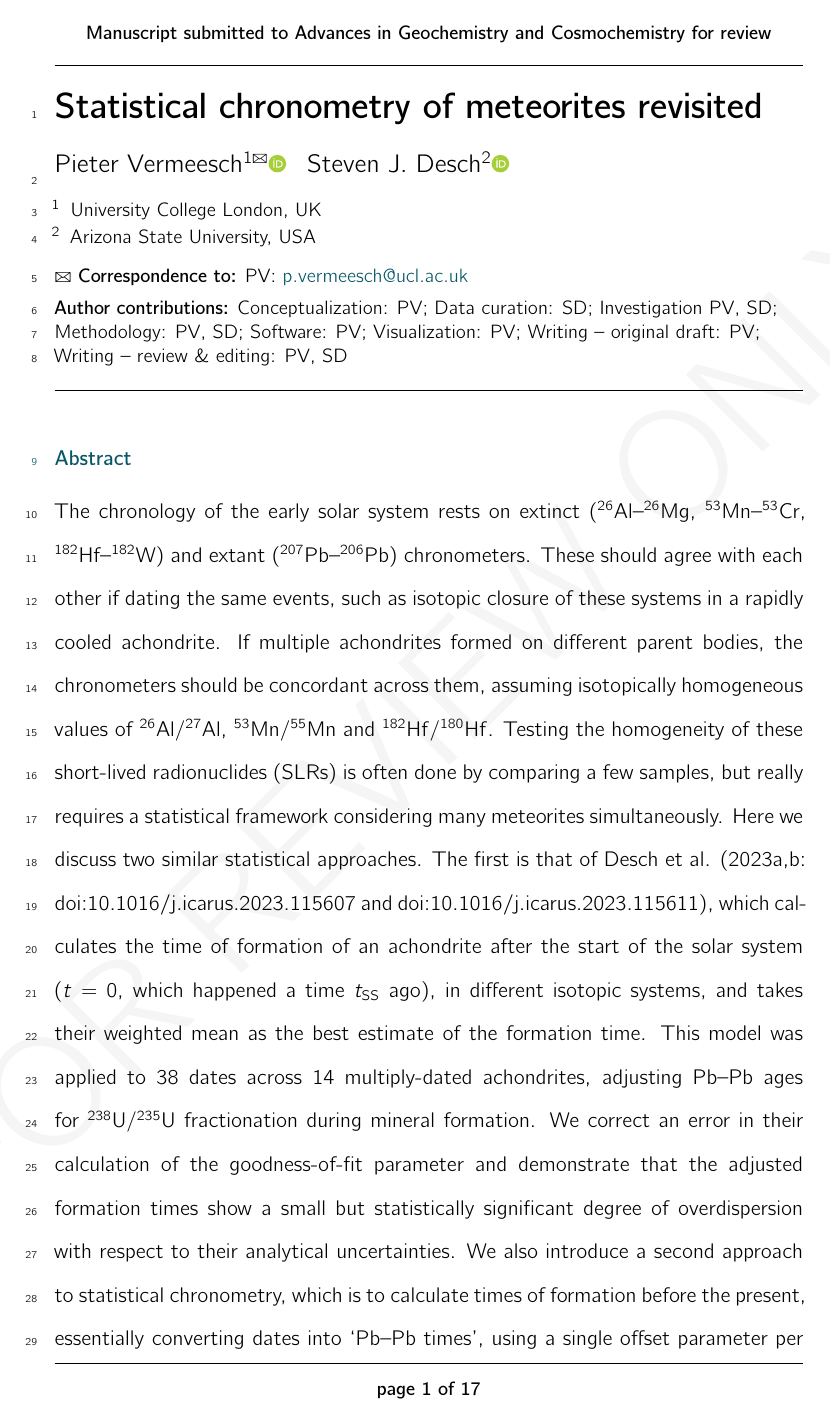
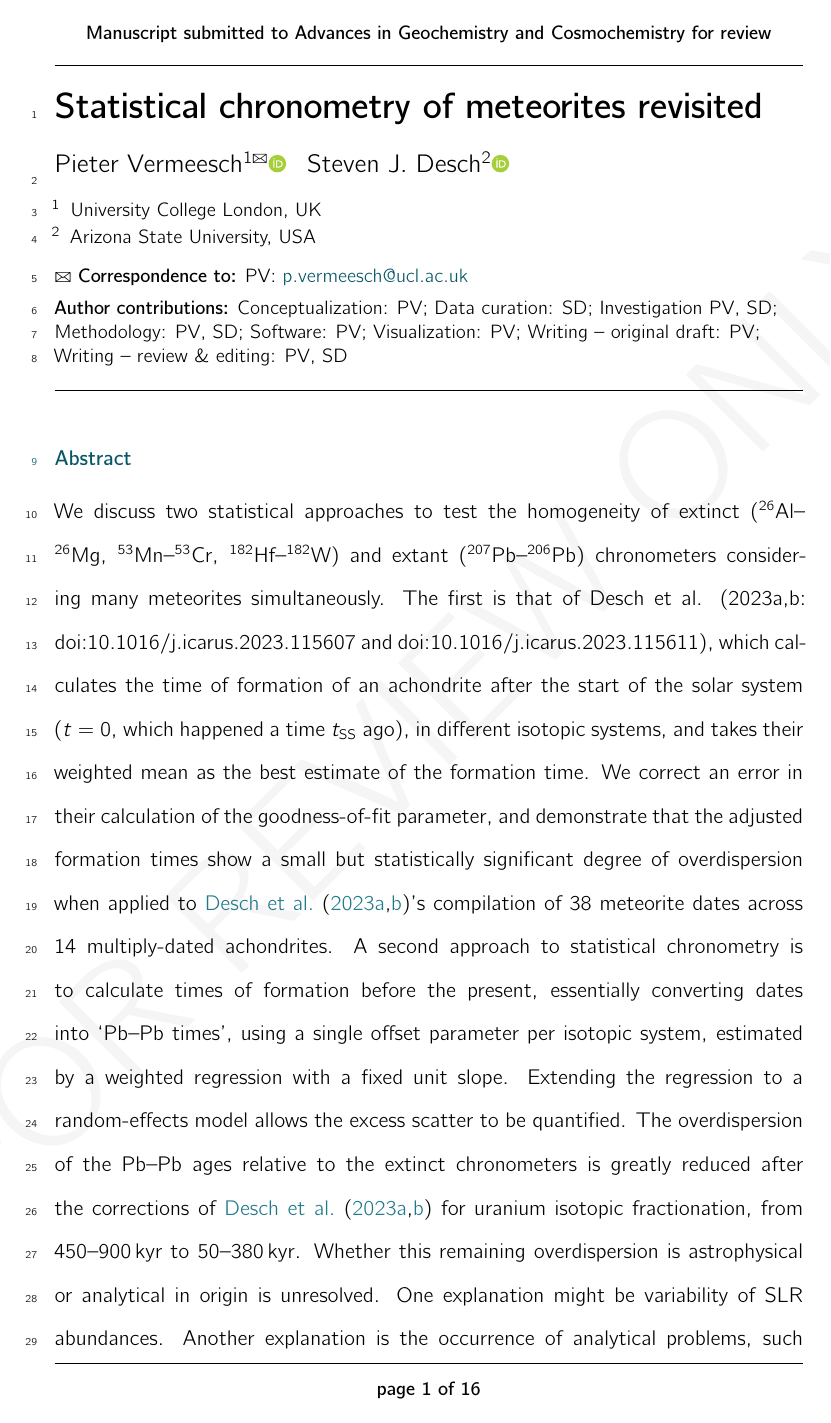
Before and after one commit to pvermees/supplements, a LaTeX document (statistical_chronometry/AGC_Submission.tex, which reads statistical_chronometry/abstract.tex): page 1 of 17 before the commit and page 1 of 16 after it. Compiled offline with pdfLaTeX.

Commit message:
Expanded statistical chronometry abstract to 250 words

```diff
--- a/statistical_chronometry/abstract.tex
+++ b/statistical_chronometry/abstract.tex
@@ -7,33 +7,30 @@
 \newcommand{\mnratio}{\mbox{${}^{53}{\rm Mn}/{}^{55}{\rm Mn}$}}
 \newcommand{\hfratio}{\mbox{${}^{182}{\rm Hf}/{}^{180}{\rm Hf}$}}
 
-
-The chronology of the early solar system rests on extinct
-(\textsuperscript{26}Al--\textsuperscript{26}Mg,
+We discuss two statistical approaches to test the homogeneity of
+extinct (\textsuperscript{26}Al--\textsuperscript{26}Mg,
 \textsuperscript{53}Mn--\textsuperscript{53}Cr,
 \textsuperscript{182}Hf--\textsuperscript{182}W) and extant
-(\textsuperscript{207}Pb--\textsuperscript{206}Pb) chronometers.
-These should agree with each other if dating the same events, such as
-isotopic closure of these systems in a rapidly cooled achondrite.  If
-multiple achondrites formed on different parent bodies, the
-chronometers should be concordant across them, assuming isotopically
-homogeneous values of ${}^{26}{\rm Al}/{}^{27}{\rm Al}$, ${}^{53}{\rm
-  Mn}/{}^{55}{\rm Mn}$ and ${}^{182}{\rm Hf}/{}^{180}{\rm Hf}$.
-Testing the homogeneity of these short-lived radionuclides (SLRs) is
-often done by comparing a few samples, but really requires a
-statistical framework considering many meteorites simultaneously.
-Here we discuss two similar statistical approaches.  The first is that
-of Desch et al. (2023a,b: doi:10.1016/j.icarus.2023.115607 and
+(\textsuperscript{207}Pb--\textsuperscript{206}Pb) chronometers
+considering many meteorites simultaneously.  The first is that of
+Desch et al. (2023a,b: doi:10.1016/j.icarus.2023.115607 and
 doi:10.1016/j.icarus.2023.115611), which calculates the time of
 formation of an achondrite after the start of the solar system ($t=0$,
 which happened a time $t_{\rm SS}$ ago), in different isotopic
 systems, and takes their weighted mean as the best estimate of the
-formation time.  This model was applied to 38 dates across 14
-multiply-dated achondrites, adjusting Pb--Pb ages for ${}^{238}{\rm
-  U}/{}^{235}{\rm U}$ fractionation during mineral formation.  We
-correct an error in their calculation of the goodness-of-fit parameter
-and demonstrate that the adjusted formation times show a small but
-statistically significant degree of overdispersion with respect to
-their analytical uncertainties.  We also introduce a second approach
-to statistical chronometry, which is to calculate times of formation
-before the present, essentially converting dates into `Pb--Pb times',
+formation time.  We correct an error in their calculation of the
+goodness-of-fit parameter, and demonstrate that the adjusted formation
+times show a small but statistically significant degree of
+overdispersion when applied to \citet{desch2023a,desch2023b}'s
+compilation of 38 meteorite dates across 14 multiply-dated
+achondrites.  A second approach to statistical chronometry is to
+calculate times of formation before the present, essentially
+converting dates into `Pb--Pb times', using a single offset parameter
+per isotopic system, estimated by a weighted regression with a fixed
+unit slope.  Extending the regression to a random-effects model allows
+the excess scatter to be quantified.  The overdispersion of the Pb--Pb
+ages relative to the extinct chronometers is greatly reduced after the
+corrections of \citet{desch2023a,desch2023b} for uranium isotopic
+fractionation, from 450--900\,kyr to 50--380\,kyr.  Whether this
+remaining overdispersion is astrophysical or analytical in origin is
+unresolved. One explanation might be variability of SLR
```
Also changed, not shown: statistical_chronometry/AGC_Submission.pdf, statistical_chronometry/abstract.tex (28 more changed lines), 2 other files.
